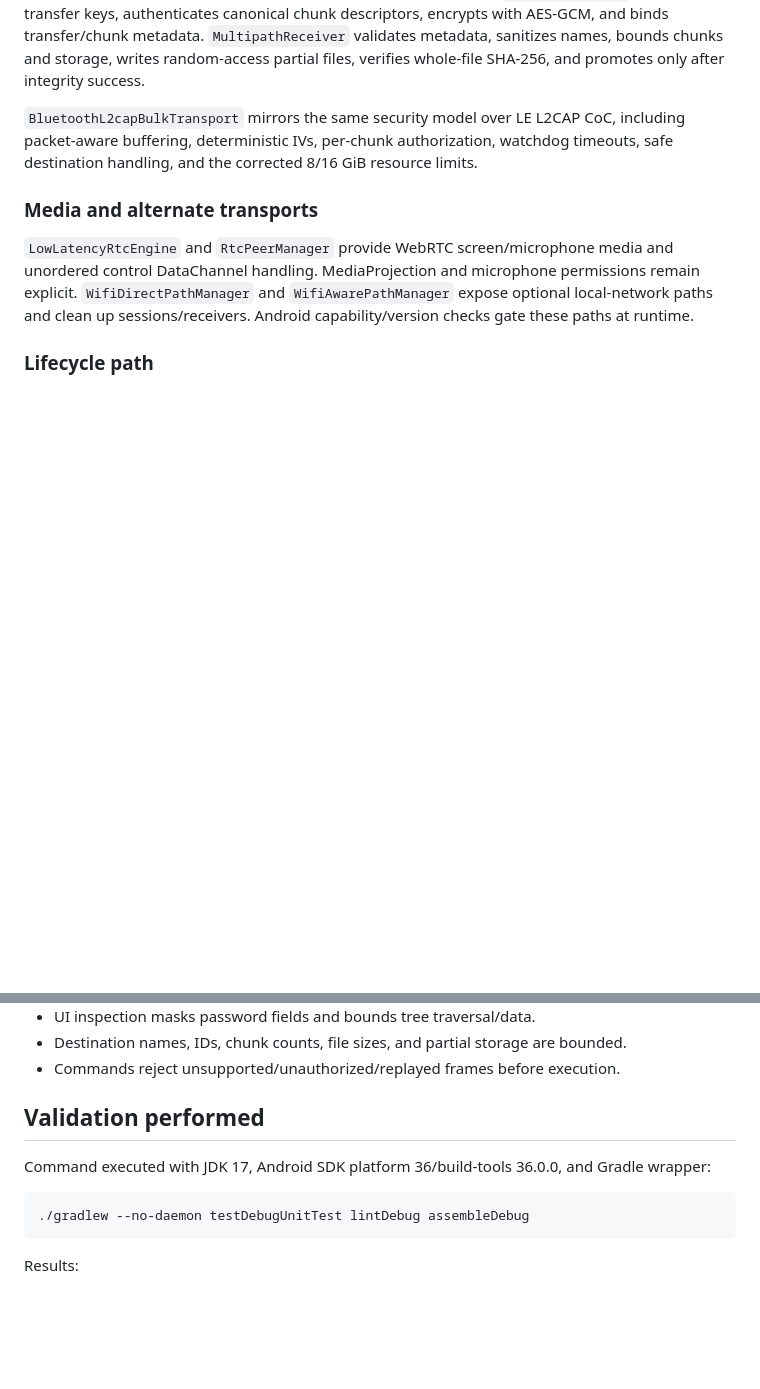
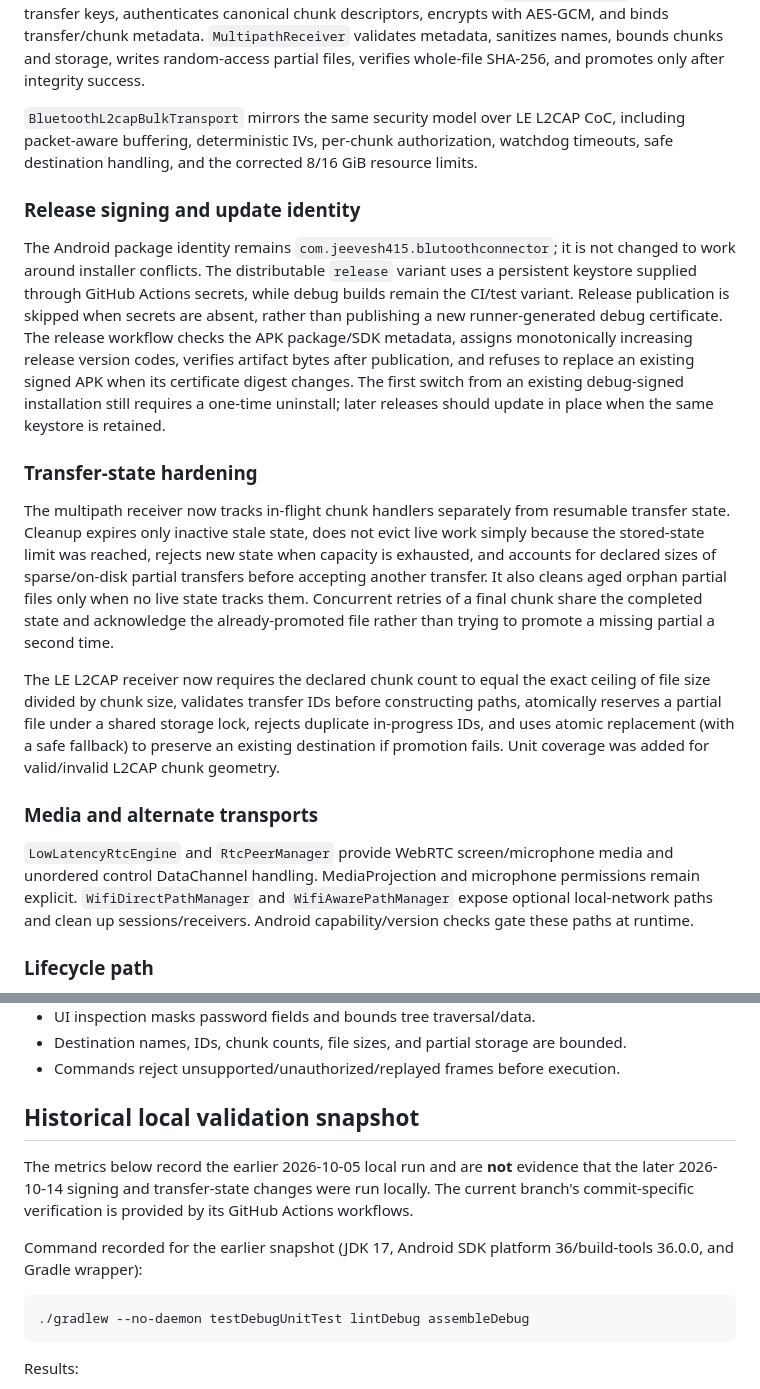
Before and after one commit to jeevesh415/blutooth-connector, a Markdown page: docs/ENGINEERING_AUDIT.md, 2 parts joined by grey strips. Rendered like a GitHub page; blank space fills up the shorter version.

Commit message:
Document signing migration and transfer-state audit fixes

````diff
--- a/docs/ENGINEERING_AUDIT.md
+++ b/docs/ENGINEERING_AUDIT.md
@@ -50,6 +50,16 @@ The control plane advertises optional bulk endpoints. `MultipathFileTransfer` di
 
 `BluetoothL2capBulkTransport` mirrors the same security model over LE L2CAP CoC, including packet-aware buffering, deterministic IVs, per-chunk authorization, watchdog timeouts, safe destination handling, and the corrected 8/16 GiB resource limits.
 
+### Release signing and update identity
+
+The Android package identity remains `com.jeevesh415.blutoothconnector`; it is not changed to work around installer conflicts. The distributable `release` variant uses a persistent keystore supplied through GitHub Actions secrets, while debug builds remain the CI/test variant. Release publication is skipped when secrets are absent, rather than publishing a new runner-generated debug certificate. The release workflow checks the APK package/SDK metadata, assigns monotonically increasing release version codes, verifies artifact bytes after publication, and refuses to replace an existing signed APK when its certificate digest changes. The first switch from an existing debug-signed installation still requires a one-time uninstall; later releases should update in place when the same keystore is retained.
+
+### Transfer-state hardening
+
+The multipath receiver now tracks in-flight chunk handlers separately from resumable transfer state. Cleanup expires only inactive stale state, does not evict live work simply because the stored-state limit was reached, rejects new state when capacity is exhausted, and accounts for declared sizes of sparse/on-disk partial transfers before accepting another transfer. It also cleans aged orphan partial files only when no live state tracks them. Concurrent retries of a final chunk share the completed state and acknowledge the already-promoted file rather than trying to promote a missing partial a second time.
+
+The LE L2CAP receiver now requires the declared chunk count to equal the exact ceiling of file size divided by chunk size, validates transfer IDs before constructing paths, atomically reserves a partial file under a shared storage lock, rejects duplicate in-progress IDs, and uses atomic replacement (with a safe fallback) to preserve an existing destination if promotion fails. Unit coverage was added for valid/invalid L2CAP chunk geometry.
+
 ### Media and alternate transports
 
 `LowLatencyRtcEngine` and `RtcPeerManager` provide WebRTC screen/microphone media and unordered control DataChannel handling. MediaProjection and microphone permissions remain explicit. `WifiDirectPathManager` and `WifiAwarePathManager` expose optional local-network paths and clean up sessions/receivers. Android capability/version checks gate these paths at runtime.
@@ -69,9 +79,11 @@ The control plane advertises optional bulk endpoints. `MultipathFileTransfer` di
 - Destination names, IDs, chunk counts, file sizes, and partial storage are bounded.
 - Commands reject unsupported/unauthorized/replayed frames before execution.
 
-## Validation performed
+## Historical local validation snapshot
 
-Command executed with JDK 17, Android SDK platform 36/build-tools 36.0.0, and Gradle wrapper:
+The metrics below record the earlier 2026-10-05 local run and are **not** evidence that the later 2026-10-14 signing and transfer-state changes were run locally. The current branch's commit-specific verification is provided by its GitHub Actions workflows.
+
+Command recorded for the earlier snapshot (JDK 17, Android SDK platform 36/build-tools 36.0.0, and Gradle wrapper):
 
 ```bash
 ./gradlew --no-daemon testDebugUnitTest lintDebug assembleDebug
````
Also changed, not shown: other parts of docs/ENGINEERING_AUDIT.md (+1 -1 lines).
